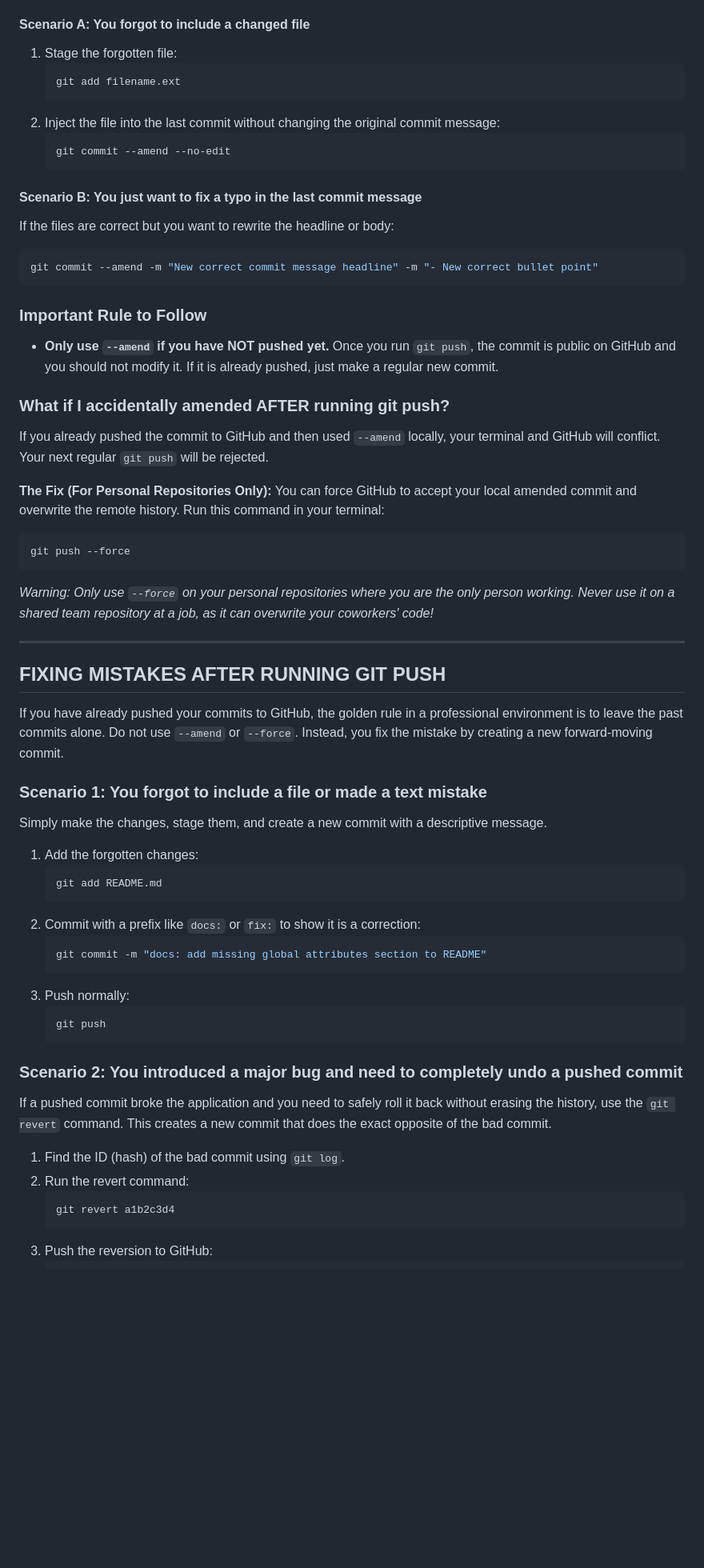
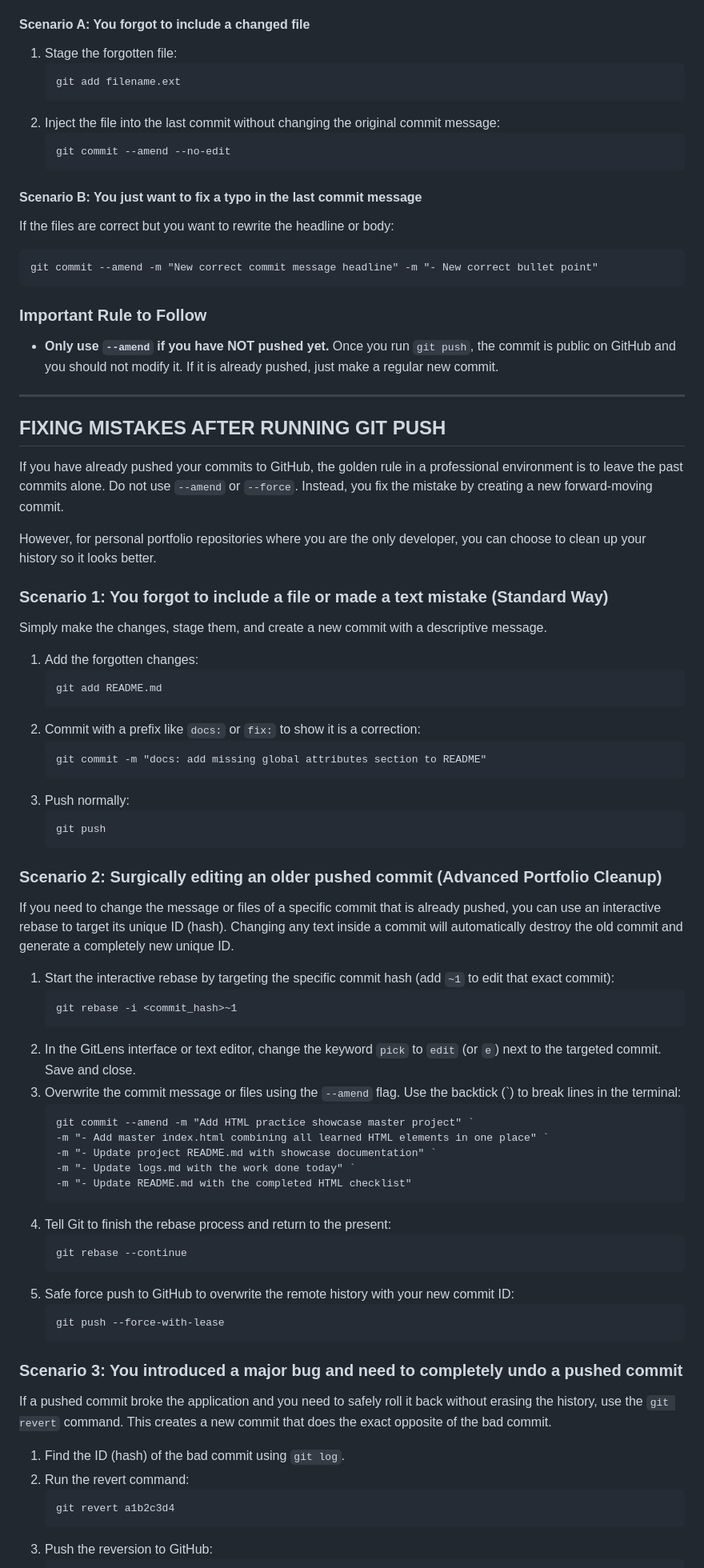
Before and after one commit to tomislav-bek/frontend-relearning, a Markdown page: general-notes.md, the part around one of its changes. Shown at 80% size. Drawn GitHub-style; blank space fills up the shorter version.

Commit message:
Update general notes with advanced Git fixing methods
- Update general-notes.md with interactive rebase and force push logic

- Switch code block syntax highlighting to universal git format

- Explain difference between force and force-with-lease flags

````diff
--- a/general-notes.md
+++ b/general-notes.md
@@ -148,11 +148,11 @@ If you already made a commit but forgot to include a file (like `README.md`) or
 #### Scenario A: You forgot to include a changed file
 
 1. Stage the forgotten file:
-    ```powershell
+    ```git
     git add filename.ext
     ```
 2. Inject the file into the last commit without changing the original commit message:
-    ```powershell
+    ```git
     git commit --amend --no-edit
     ```
 
@@ -160,7 +160,7 @@ If you already made a commit but forgot to include a file (like `README.md`) or
 
 If the files are correct but you want to rewrite the headline or body:
 
-```powershell
+```git
 git commit --amend -m "New correct commit message headline" -m "- New correct bullet point"
 ```
 
@@ -168,49 +168,64 @@ git commit --amend -m "New correct commit message headline" -m "- New correct bu
 
 - **Only use `--amend` if you have NOT pushed yet.** Once you run `git push`, the commit is public on GitHub and you should not modify it. If it is already pushed, just make a regular new commit.
 
-### What if I accidentally amended AFTER running git push?
-
-If you already pushed the commit to GitHub and then used `--amend` locally, your terminal and GitHub will conflict. Your next regular `git push` will be rejected.
-
-**The Fix (For Personal Repositories Only):**
-You can force GitHub to accept your local amended commit and overwrite the remote history. Run this command in your terminal:
-
-```powershell
-git push --force
-```
-
-_Warning: Only use `--force` on your personal repositories where you are the only person working. Never use it on a shared team repository at a job, as it can overwrite your coworkers' code!_
-
 ---
 
 ## FIXING MISTAKES AFTER RUNNING GIT PUSH
 
 If you have already pushed your commits to GitHub, the golden rule in a professional environment is to leave the past commits alone. Do not use `--amend` or `--force`. Instead, you fix the mistake by creating a new forward-moving commit.
 
-### Scenario 1: You forgot to include a file or made a text mistake
+However, for personal portfolio repositories where you are the only developer, you can choose to clean up your history so it looks better.
+
+### Scenario 1: You forgot to include a file or made a text mistake (Standard Way)
 
 Simply make the changes, stage them, and create a new commit with a descriptive message.
 
 1. Add the forgotten changes:
-    ```powershell
+    ```git
     git add README.md
     ```
 2. Commit with a prefix like `docs:` or `fix:` to show it is a correction:
-    ```powershell
+    ```git
     git commit -m "docs: add missing global attributes section to README"
     ```
 3. Push normally:
-    ```powershell
+    ```git
     git push
     ```
 
-### Scenario 2: You introduced a major bug and need to completely undo a pushed commit
+### Scenario 2: Surgically editing an older pushed commit (Advanced Portfolio Cleanup)
+
+If you need to change the message or files of a specific commit that is already pushed, you can use an interactive rebase to target its unique ID (hash). Changing any text inside a commit will automatically destroy the old commit and generate a completely new unique ID.
+
+1. Start the interactive rebase by targeting the specific commit hash (add `~1` to edit that exact commit):
+    ```git
+    git rebase -i <commit_hash>~1
+    ```
+2. In the GitLens interface or text editor, change the keyword `pick` to `edit` (or `e`) next to the targeted commit. Save and close.
+3. Overwrite the commit message or files using the `--amend` flag. Use the backtick (`) to break lines in the terminal:
+    ```git
+    git commit --amend -m "Add HTML practice showcase master project" `
+    -m "- Add master index.html combining all learned HTML elements in one place" `
+    -m "- Update project README.md with showcase documentation" `
+    -m "- Update logs.md with the work done today" `
+    -m "- Update README.md with the completed HTML checklist"
+    ```
+4. Tell Git to finish the rebase process and return to the present:
+    ```git
+    git rebase --continue
+    ```
+5. Safe force push to GitHub to overwrite the remote history with your new commit ID:
+    ```git
+    git push --force-with-lease
+    ```
+
+### Scenario 3: You introduced a major bug and need to completely undo a pushed commit
 
 If a pushed commit broke the application and you need to safely roll it back without erasing the history, use the `git revert` command. This creates a new commit that does the exact opposite of the bad commit.
 
 1. Find the ID (hash) of the bad commit using `git log`.
 2. Run the revert command:
-    ```powershell
+    ```git
     git revert a1b2c3d4
     ```
 3. Push the reversion to GitHub:
````
Also changed, not shown: other parts of general-notes.md (+2 -1 lines).
